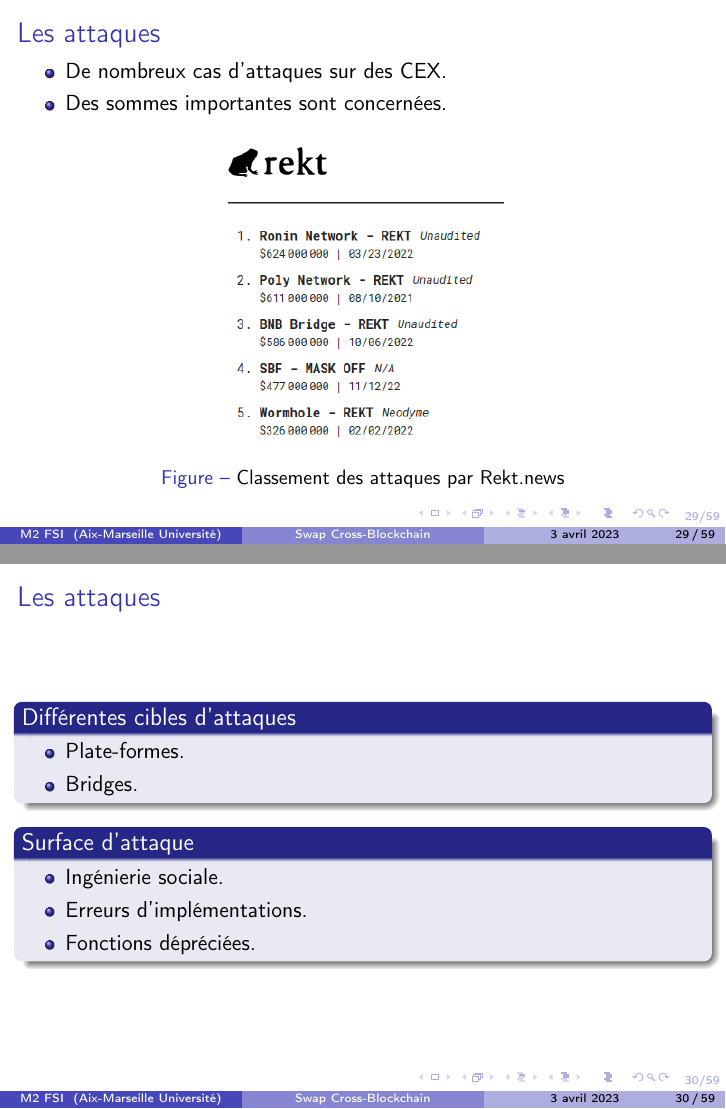
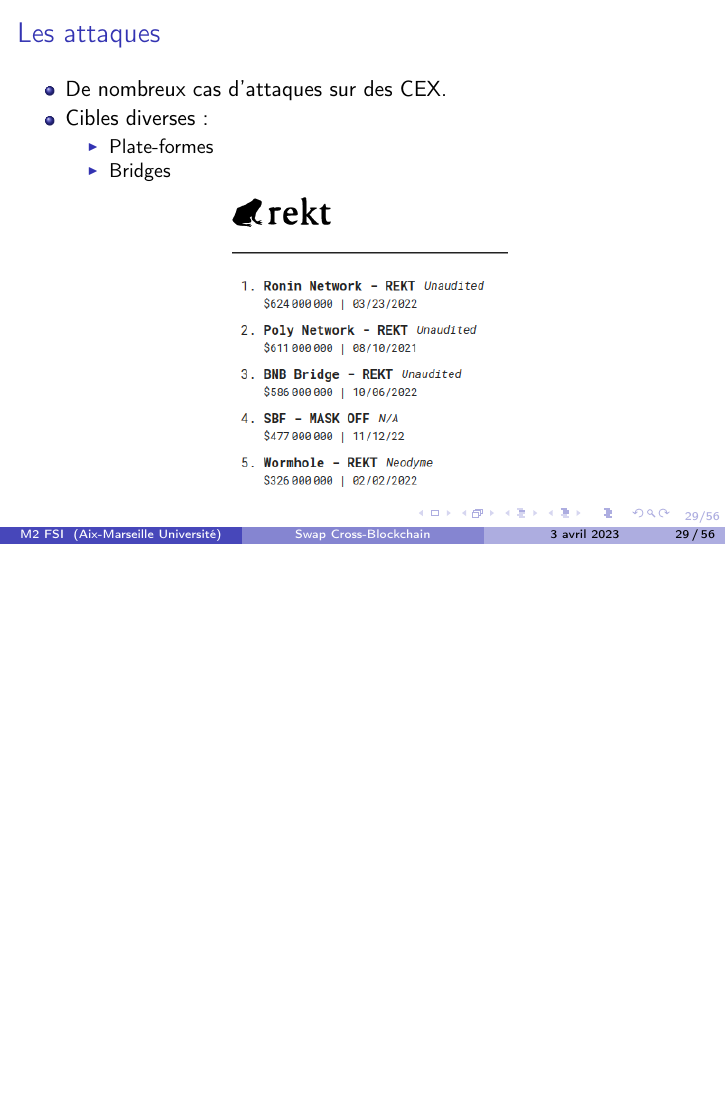
Before and after one commit to DorianVolt/pfe_blockchain, LaTeX slides (docs/presentation_17_03_23/main.tex, which reads docs/presentation_17_03_23/centralisation/attaques.tex): pages 32 and 34 of 67 before the commit and page 32 of 62 after it, the two joined at a grey line, the shorter picture padded with empty space. Compiled offline with pdfLaTeX.

Commit message:
Partie attaque retravaillée

```diff
--- a/docs/presentation_17_03_23/centralisation/attaques.tex
+++ b/docs/presentation_17_03_23/centralisation/attaques.tex
@@ -2,40 +2,12 @@
 \begin{frame}{Les attaques}
     \begin{itemize}
         \item De nombreux cas d'attaques sur des CEX.
-        \item Des sommes importantes sont concernées.
+        \item Cibles diverses :
+             \begin{itemize}
+            \item Plate-formes
+            \item Bridges
+        \end{itemize}
     \end{itemize}
-    \begin{figure}
-        \centering
-        \includegraphics[scale = 0.45]{centralisation/img_attaques/rekt.png}
-        \label{fig:rekt}
-        \caption{Classement des attaques par Rekt.news}
-    \end{figure}
+    \centering
+    \includegraphics[scale = 0.45]{centralisation/img_attaques/rekt.png}
 \end{frame}
-
-\begin{frame}{Les attaques}
-    \begin{block}{Différentes cibles d'attaques}
-        \begin{itemize}
-            \item Plate-formes.
-            \item Bridges.
-        \end{itemize}
-    \end{block}
-    \pause
-    \begin{block}{Surface d'attaque}
-        \begin{itemize}
-            \item Ingénierie sociale.
-            \item Erreurs d'implémentations.
-            \item Fonctions dépréciées.
-        \end{itemize}
-    \end{block}
-\end{frame}
-
-\begin{frame}{Des raisons }%(???)
-    \begin{block}{Marché évolutif}
-        \begin{itemize}
-            \item Évolution rapide.
-            \item De nombreuses innovations.
-            \item Manque de sensibilisation.
-        \end{itemize}
-    \end{block}
-
-\end{frame}
```
Also changed, not shown: docs/presentation_17_03_23/centralisation/attaques.tex (106 more changed lines).
